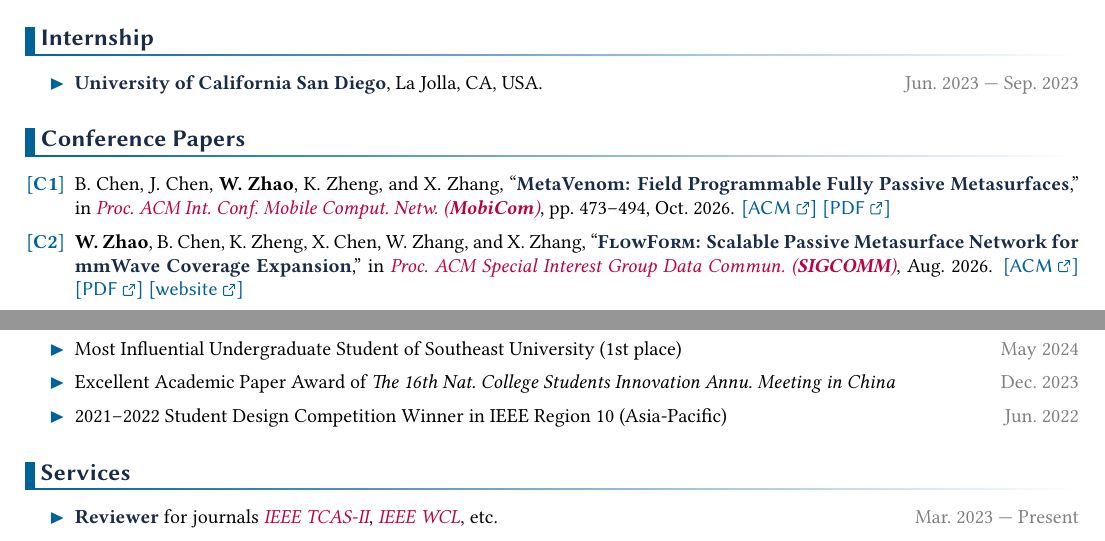
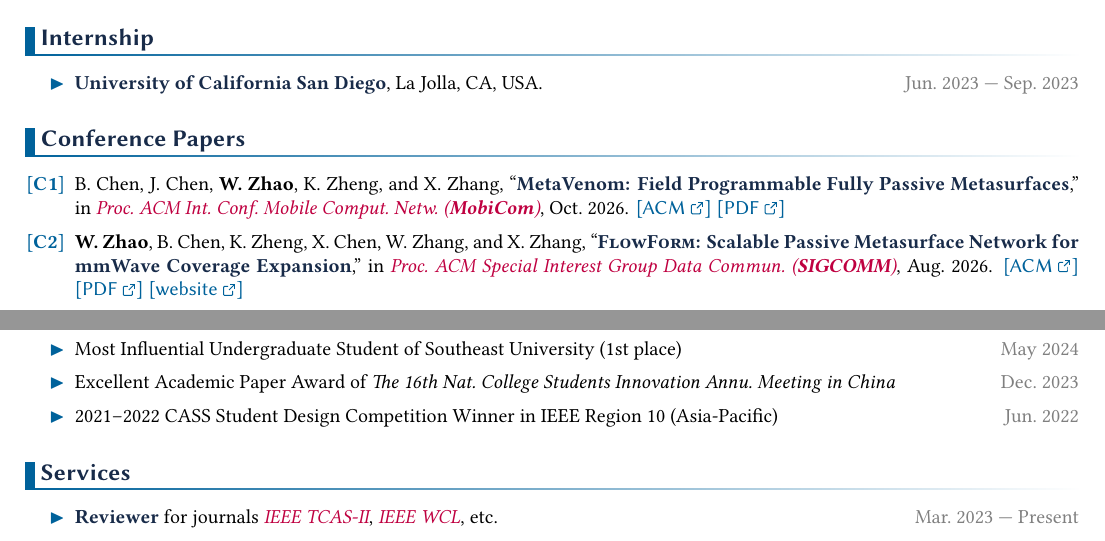
Before and after one commit to Teddy-van-Jerry/color-cv, a LaTeX CV (color-cv.tex): two parts of pages 1 and 3 of 3, joined at a grey line, cut so that both start at the same text. Compiled offline with XeLaTeX.

Commit message:
Minor Updates

```diff
--- a/color-cv.tex
+++ b/color-cv.tex
@@ -78,7 +78,7 @@ Beyond academia, I have a deep appreciation for open-source software and the col
   \item \label{C:chen2026metavenom}%
     B.~Chen, J.~Chen, \textbf{W.~Zhao}, K.~Zheng, and X.~Zhang,
     ``\Textbf{MetaVenom: Field Programmable Fully Passive Metasurfaces},''
-    in \Pub{Proc.\ ACM Int.\ Conf.\ Mobile Comput.\ Netw.\ (\textbf{MobiCom})}, pp.~473--494, Oct.\ 2026.
+    in \Pub{Proc.\ ACM Int.\ Conf.\ Mobile Comput.\ Netw.\ (\textbf{MobiCom})}, Oct.\ 2026.
     \link{https://dl.acm.org/doi/10.1145/3795866.3844150}{ACM}
     \link{https://wqzhao.org/assets/chen2026metavenom.pdf}{PDF}
   \item \label{C:zhao2026flowform}%
@@ -268,7 +268,7 @@ Beyond academia, I have a deep appreciation for open-source software and the col
     \RDate{May~2024}
   \item Excellent Academic Paper Award of \textit{The 16th Nat.\ College Students Innovation Annu.\ Meeting in China}
     \RDate{Dec.~2023} % 20 out of 200
-  \item 2021--2022 Student Design Competition Winner in IEEE Region 10 (Asia-Pacific)
+  \item 2021--2022 CASS Student Design Competition Winner in IEEE Region 10 (Asia-Pacific)
     \RDate{Jun.~2022}
 \end{itemize}
 
```
Also changed, not shown: demo/w-photo.png, demo/wo-photo.png.
